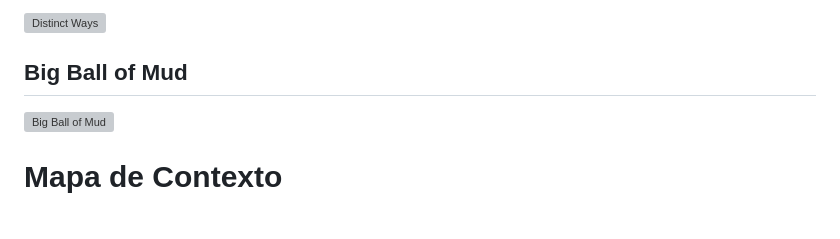
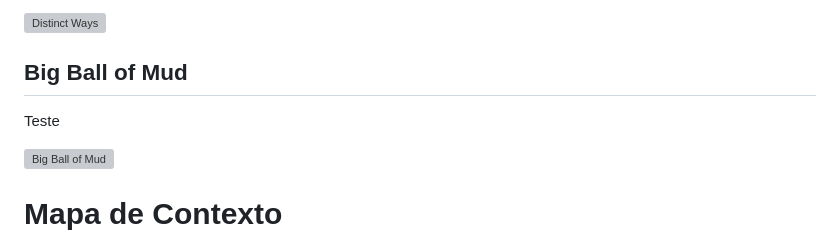
Before and after one commit to dvdonadelli/postech-soat-lectures, a Markdown page: ddd/04/04.md, the part around the change. Drawn GitHub-style; blank space fills up the shorter version; grey boxes are pictures that could not be loaded.

Commit message:
docs: testing pushing commits from other device

```diff
--- a/ddd/04/04.md
+++ b/ddd/04/04.md
@@ -86,6 +86,8 @@ Neste modelo os times simplesmente não se integram. Isso acontece quando os tim
 
 ## Big Ball of Mud
 
+Teste
+
 ![Big Ball of Mud](./big-ball-of-mud.png)
 
 # Mapa de Contexto
```
